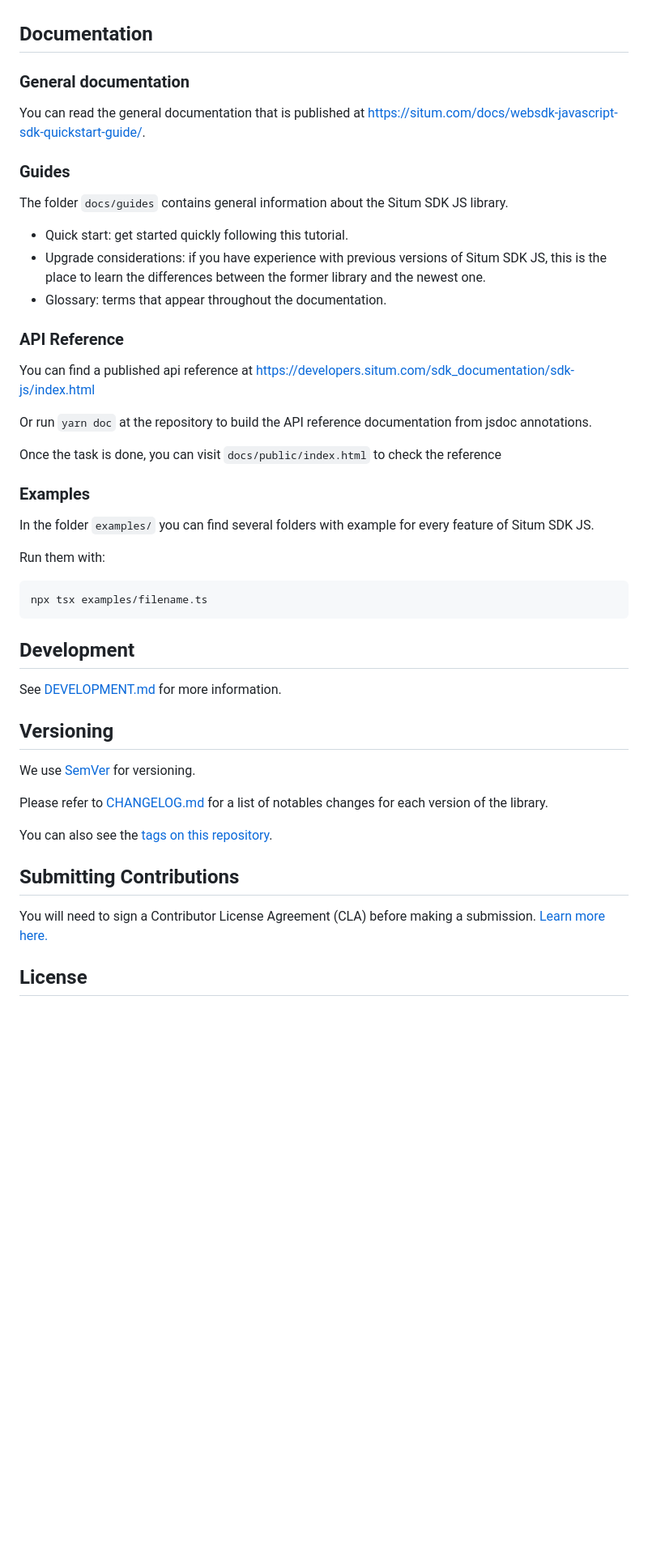
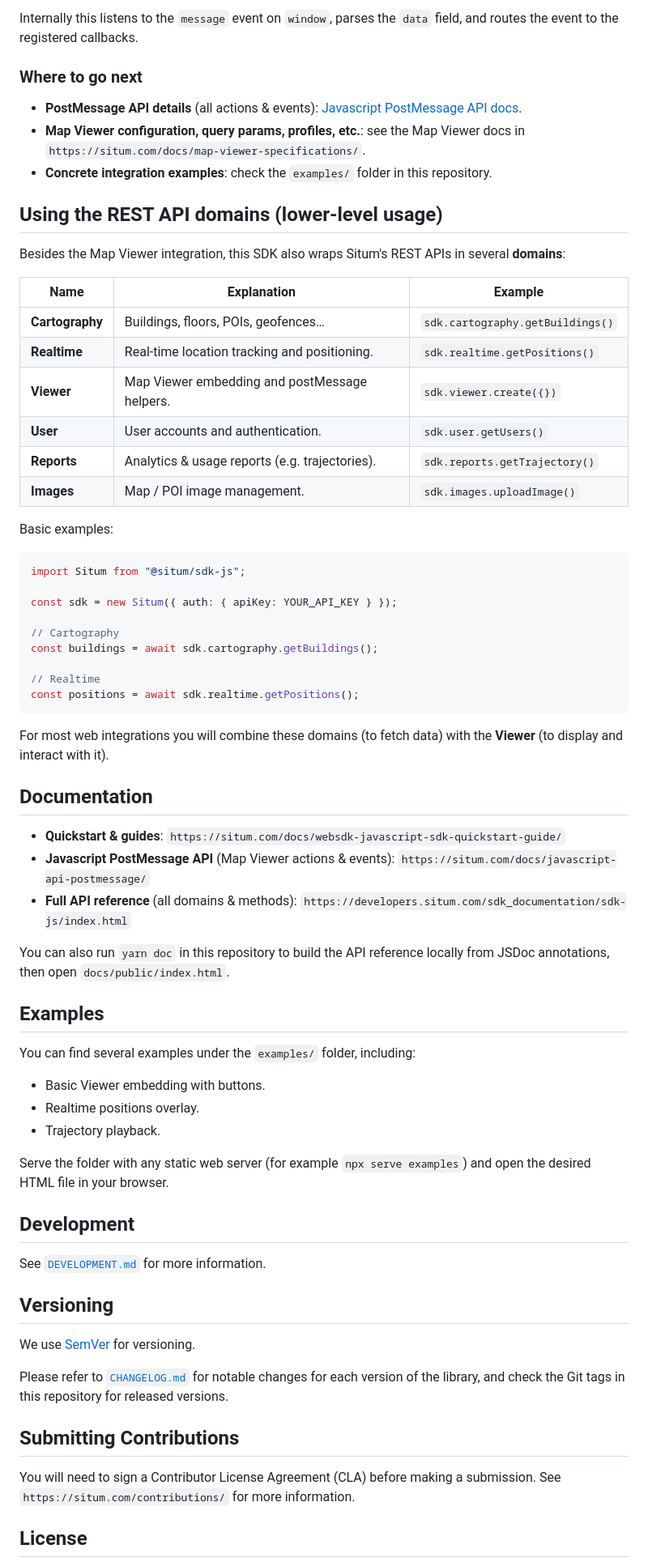
Before and after one commit to situmtech/situm-sdk-js, a Markdown page: README.md, the part around one of its changes. Shown at 81% size. GitHub-like rendering; blank space fills up the shorter version.

Commit message:
feat: refactor README.md

````diff
--- a/README.md
+++ b/README.md
@@ -77,52 +102,71 @@ Check the examples folder on the repository to see more examples.
+Internally this listens to the `message` event on `window`, parses the `data` field, and routes the event to the registered callbacks.
+
+### Where to go next
+
+- **PostMessage API details** (all actions & events): [Javascript PostMessage API docs](https://situm.com/docs/javascript-api-postmessage/).
+- **Map Viewer configuration, query params, profiles, etc.**: see the Map Viewer docs in `https://situm.com/docs/map-viewer-specifications/`.
+- **Concrete integration examples**: check the `examples/` folder in this repository.
+
+## Using the REST API domains (lower-level usage)
+
+Besides the Map Viewer integration, this SDK also wraps Situm's REST APIs in several **domains**:
+
+| Name           | Explanation                                                                 | Example                          |
+|----------------|-----------------------------------------------------------------------------|----------------------------------|
+| **Cartography**| Buildings, floors, POIs, geofences…                                        | `sdk.cartography.getBuildings()` |
+| **Realtime**   | Real-time location tracking and positioning.                               | `sdk.realtime.getPositions()`    |
+| **Viewer**     | Map Viewer embedding and postMessage helpers.                              | `sdk.viewer.create({})`          |
+| **User**       | User accounts and authentication.                                          | `sdk.user.getUsers()`            |
+| **Reports**    | Analytics & usage reports (e.g. trajectories).                             | `sdk.reports.getTrajectory()`    |
+| **Images**     | Map / POI image management.                                                | `sdk.images.uploadImage()`       |
+
+Basic examples:
+
+```ts
+import Situm from "@situm/sdk-js";
+
+const sdk = new Situm({ auth: { apiKey: YOUR_API_KEY } });
+
+// Cartography
+const buildings = await sdk.cartography.getBuildings();
+
+// Realtime
+const positions = await sdk.realtime.getPositions();
+```
+
+For most web integrations you will combine these domains (to fetch data) with the **Viewer** (to display and interact with it).
 
 ## Documentation
 
-### General documentation
+- **Quickstart & guides**: `https://situm.com/docs/websdk-javascript-sdk-quickstart-guide/`
+- **Javascript PostMessage API** (Map Viewer actions & events): `https://situm.com/docs/javascript-api-postmessage/`
+- **Full API reference** (all domains & methods): `https://developers.situm.com/sdk_documentation/sdk-js/index.html`
 
-You can read the general documentation that is published at [https://situm.com/docs/websdk-javascript-sdk-quickstart-guide/](https://situm.com/docs/websdk-javascript-sdk-quickstart-guide/).
+You can also run `yarn doc` in this repository to build the API reference locally from JSDoc annotations, then open `docs/public/index.html`.
 
-### Guides
+## Examples
 
-The folder `docs/guides` contains general information about the Situm SDK JS library.
+You can find several examples under the `examples/` folder, including:
 
-- Quick start: get started quickly following this tutorial.
-- Upgrade considerations: if you have experience with previous versions of Situm SDK JS, this is the place to learn the differences between the former library and the newest one.
-- Glossary: terms that appear throughout the documentation.
+- Basic Viewer embedding with buttons.
+- Realtime positions overlay.
+- Trajectory playback.
 
-### API Reference
-
-You can find a published api reference at [https://developers.situm.com/sdk_documentation/sdk-js/index.html](https://developers.situm.com/sdk_documentation/sdk-js/index.html)
-
-Or run `yarn doc` at the repository to build the API reference documentation from jsdoc annotations.
-
-Once the task is done, you can visit `docs/public/index.html` to check the reference
-
-### Examples
-
-In the folder `examples/` you can find several folders with example for every feature of Situm SDK JS.
-
-Run them with:
-
-```shell
-npx tsx examples/filename.ts
-```
+Serve the folder with any static web server (for example `npx serve examples`) and open the desired HTML file in your browser.
 
 ## Development
 
-See [DEVELOPMENT.md](DEVELOPMENT.md) for more information.
+See [`DEVELOPMENT.md`](DEVELOPMENT.md) for more information.
 
 ## Versioning
 
 We use [SemVer](http://semver.org/) for versioning.
 
-Please refer to [CHANGELOG.md](CHANGELOG.md) for a list of notables changes for each version of the library.
-
-You can also see the [tags on this repository](https://github.com/situmtech/situm-sdk-js/tags).
-
+Please refer to [`CHANGELOG.md`](CHANGELOG.md) for notable changes for each version of the library, and check the Git tags in this repository for released versions.
 
 ## Submitting Contributions
 
-You will need to sign a Contributor License Agreement (CLA) before making a submission. [Learn more here.](https://situm.com/contributions/)
+You will need to sign a Contributor License Agreement (CLA) before making a submission. See `https://situm.com/contributions/` for more information.
 
 ## License
 
````
Also changed, not shown: other parts of README.md (+77 -52 lines).
